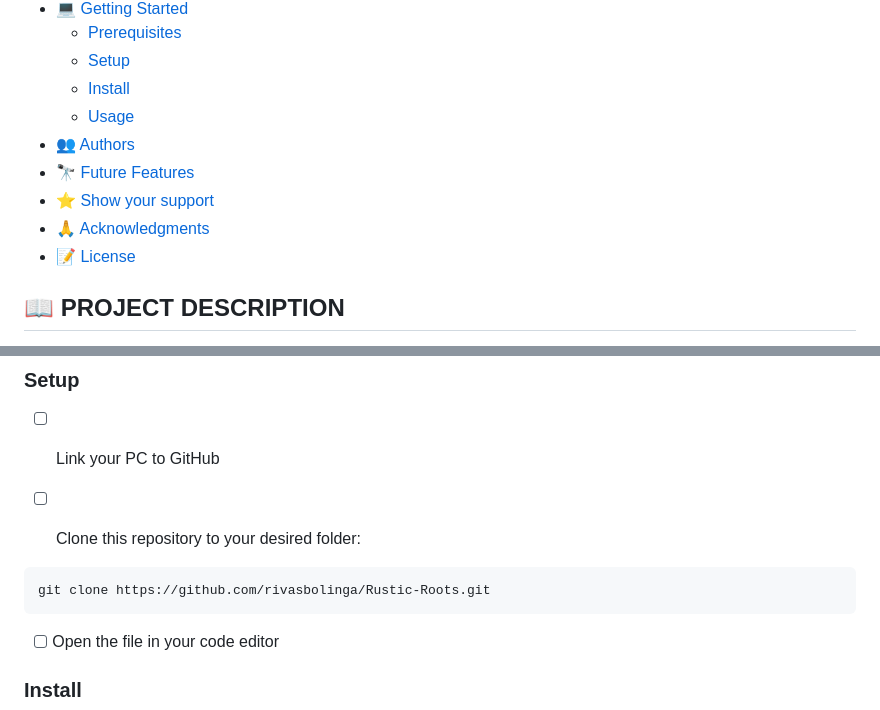
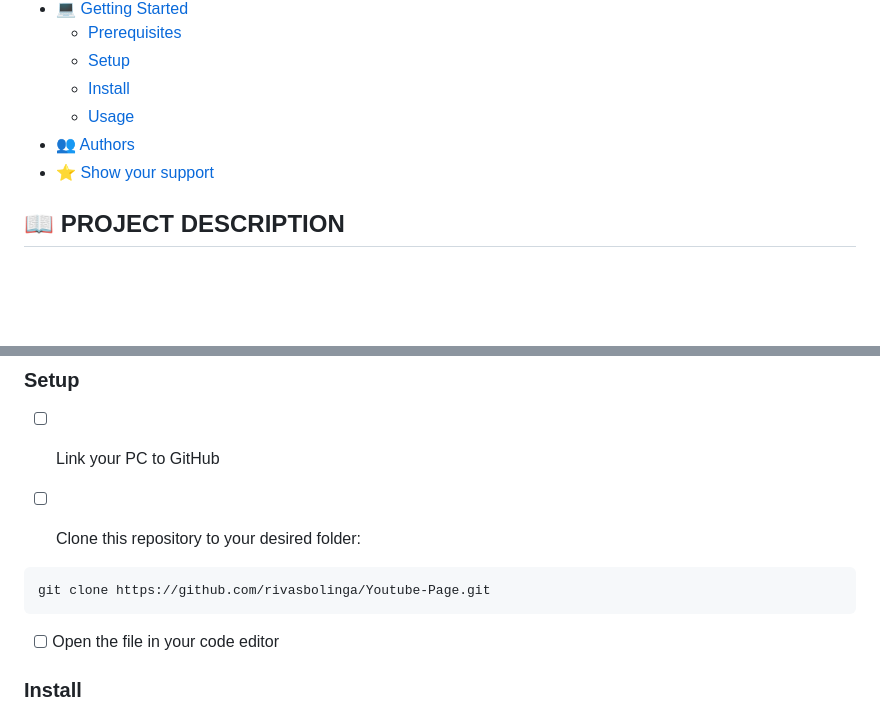
Before and after one commit to rivasbolinga/Youtube-Page, a Markdown page: README.md, 2 parts joined by grey strips. Rendered like a GitHub page; blank space fills up the shorter version.

````diff
--- a/README.md
+++ b/README.md
@@ -25,10 +26,8 @@
     - [Install](#install)
     - [Usage](#usage)
   - [👥 Authors ](#-authors-)
-  - [🔭 Future Features ](#-future-features-)
   - [⭐️ Show your support ](#️-show-your-support-)
-  - [🙏 Acknowledgments ](#-acknowledgments-)
-  - [📝 License](#license)
+
 
 <!-- PROJECT DESCRIPTION -->
 
@@ -92,7 +91,7 @@ In order to run this project you need:
 
 
 ```
-git clone https://github.com/rivasbolinga/Rustic-Roots.git
+git clone https://github.com/rivasbolinga/Youtube-Page.git
 ```
 
 - [ ] Open the file in your code editor
````
Also changed, not shown: other parts of README.md (+5 -4 lines).
